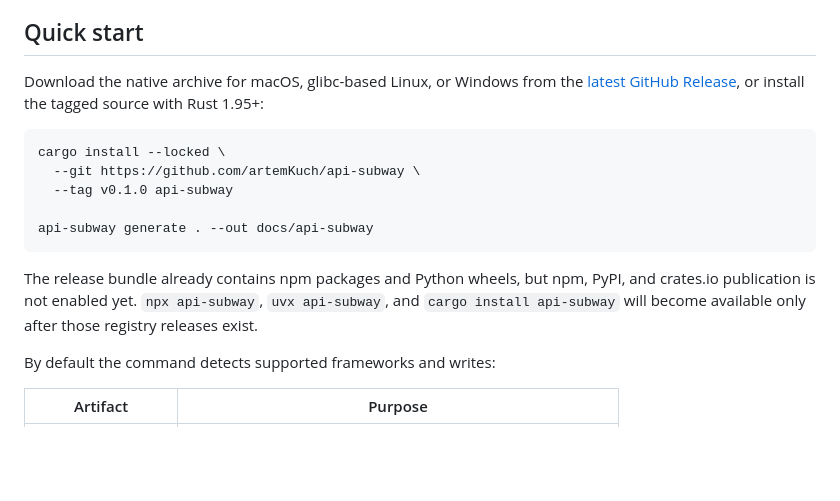
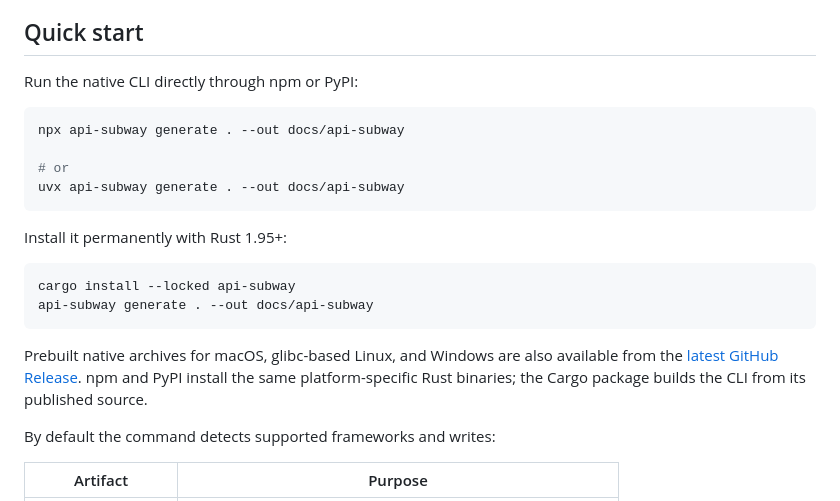
Before and after one commit to artemKuch/api-subway, a Markdown page: README.md, the part around one of its changes. Drawn GitHub-style; blank space fills up the shorter version.

````diff
--- a/README.md
+++ b/README.md
@@ -36,17 +40,23 @@ These are local measurements, not universal latency guarantees. The fixture, env
 
 ## Quick start
 
-Download the native archive for macOS, glibc-based Linux, or Windows from the [latest GitHub Release](https://github.com/artemKuch/api-subway/releases/latest), or install the tagged source with Rust 1.95+:
+Run the native CLI directly through npm or PyPI:
 
 ```bash
-cargo install --locked \
-  --git https://github.com/artemKuch/api-subway \
-  --tag v0.1.0 api-subway
+npx api-subway generate . --out docs/api-subway
 
+# or
+uvx api-subway generate . --out docs/api-subway
+```
+
+Install it permanently with Rust 1.95+:
+
+```bash
+cargo install --locked api-subway
 api-subway generate . --out docs/api-subway
 ```
 
-The release bundle already contains npm packages and Python wheels, but npm, PyPI, and crates.io publication is not enabled yet. `npx api-subway`, `uvx api-subway`, and `cargo install api-subway` will become available only after those registry releases exist.
+Prebuilt native archives for macOS, glibc-based Linux, and Windows are also available from the [latest GitHub Release](https://github.com/artemKuch/api-subway/releases/latest). npm and PyPI install the same platform-specific Rust binaries; the Cargo package builds the CLI from its published source.
 
 By default the command detects supported frameworks and writes:
 
````
Also changed, not shown: other parts of README.md (+4 -0 lines).
